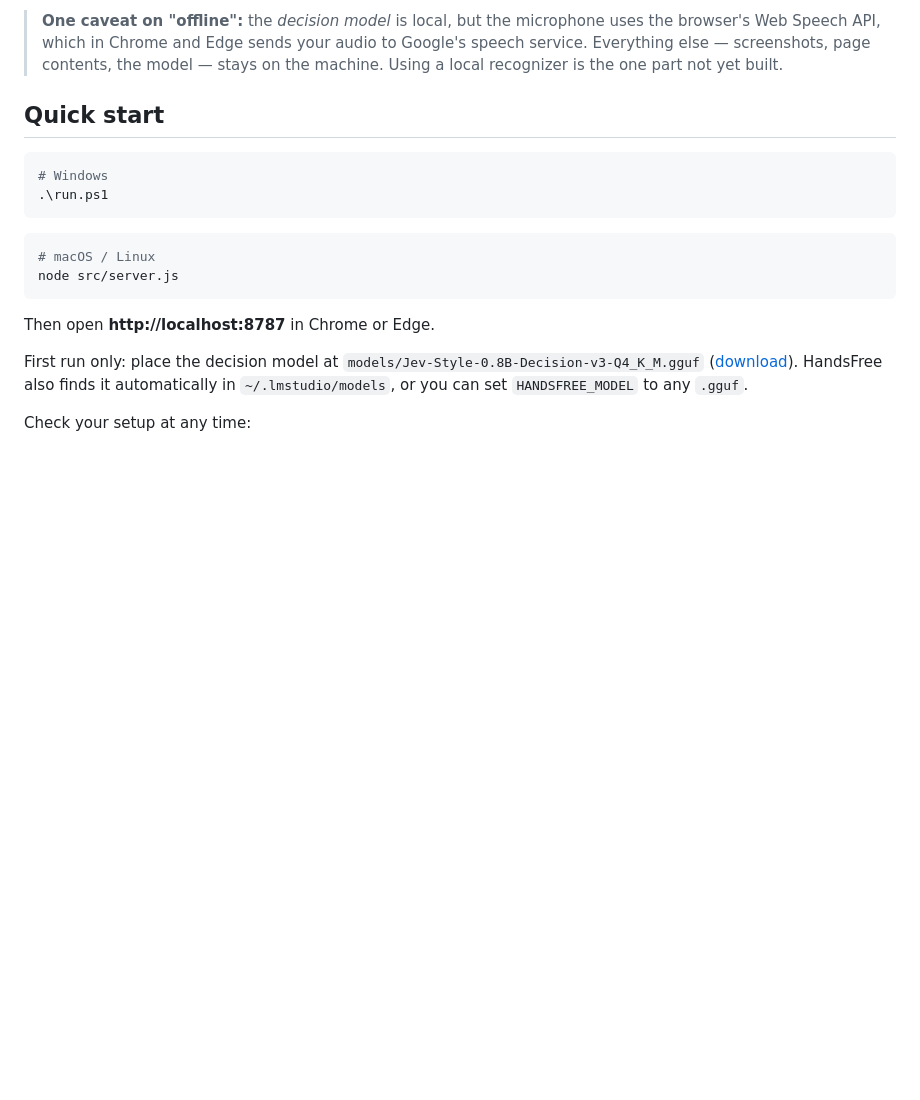
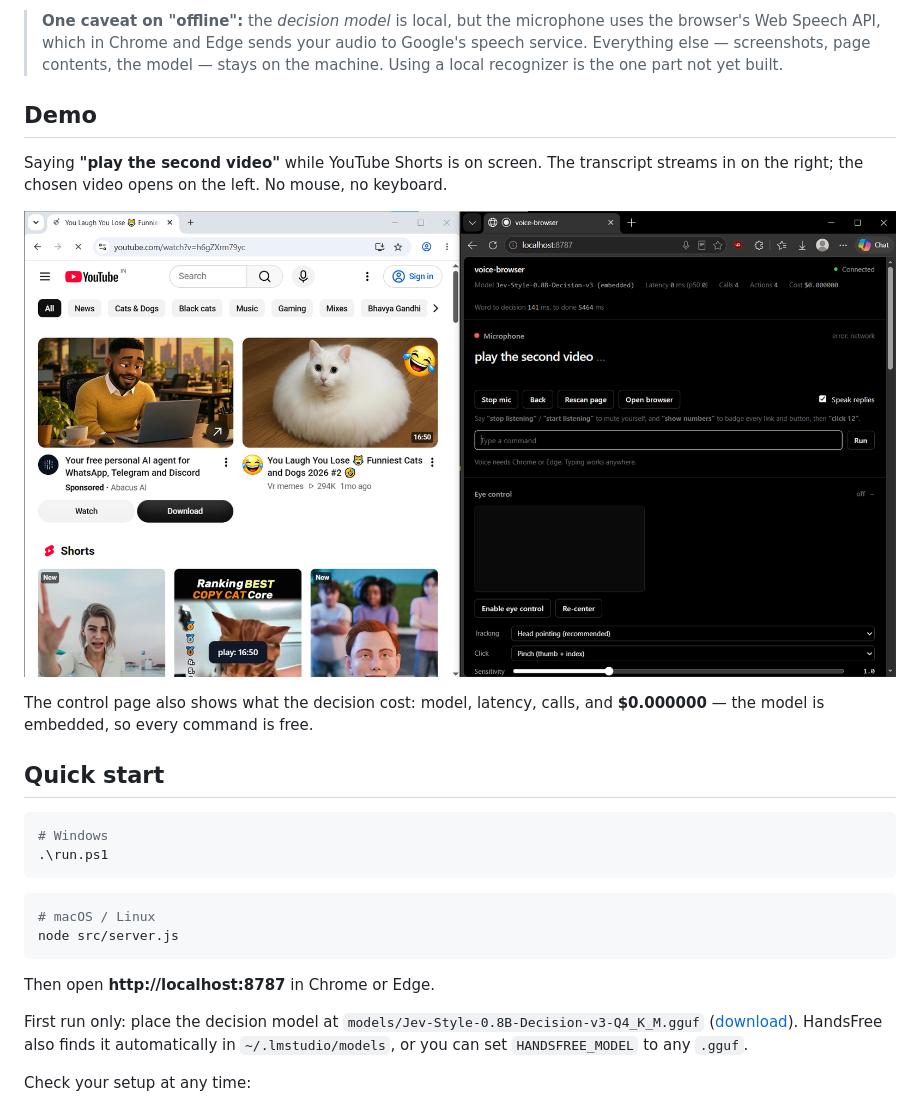
Before and after one commit to Anujkhut-28/Benzene_college_round, a Markdown page: README.md, the part around the change printed below. Drawn GitHub-style; pictures changed too: assets/demo.png (added); blank space fills up the shorter version.

Commit message:
Add badges and a demo screenshot
Adds status badges and a screenshot showing "play the second video" actually
opening a YouTube Short, which is a better argument for the project than any
feature list: the transcript, the chosen video and the cost of the decision
($0.000000, because the model is embedded) are all visible in one frame.

The badges are the ones that are actually true of this repo: MIT (matching
package.json), node >=20 (matching engines), the platforms the Quick start
covers, and that no API key is needed. No build badge, because there is no CI
workflow yet and it would sit there reading "no status" forever.

```diff
--- a/README.md
+++ b/README.md
@@ -21,6 +25,16 @@ Accessibility-focused browsing for people with motor impairments. Control a real
 > Web Speech API, which in Chrome and Edge sends your audio to Google's speech service. Everything
 > else — screenshots, page contents, the model — stays on the machine. Using a local recognizer is
 > the one part not yet built.
+
+## Demo
+
+Saying **"play the second video"** while YouTube Shorts is on screen. The transcript streams in on
+the right; the chosen video opens on the left. No mouse, no keyboard.
+
+![The HandsFree control page on the right showing the spoken command "play the second video", beside a YouTube Shorts grid on the left where the second video is playing, with a "play: 16:50" toast over it](assets/demo.png)
+
+The control page also shows what the decision cost: model, latency, calls, and **$0.000000** —
+the model is embedded, so every command is free.
 
 ## Quick start
 
```
Also changed, not shown: other parts of README.md (+4 -0 lines).
